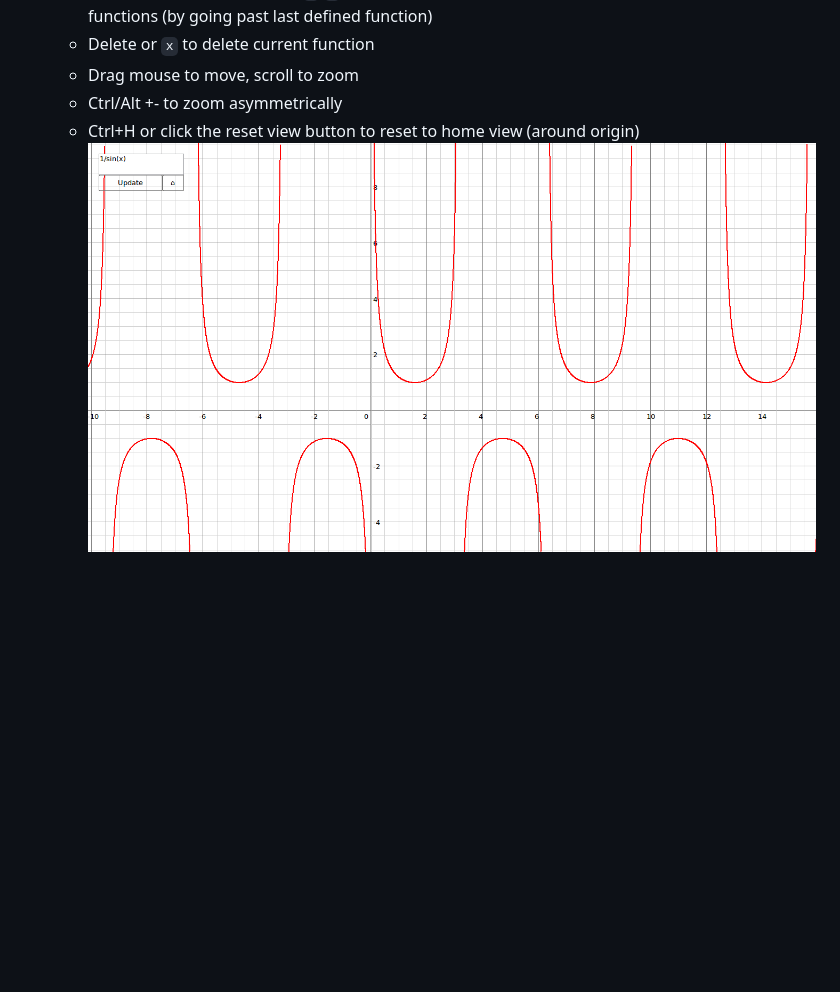
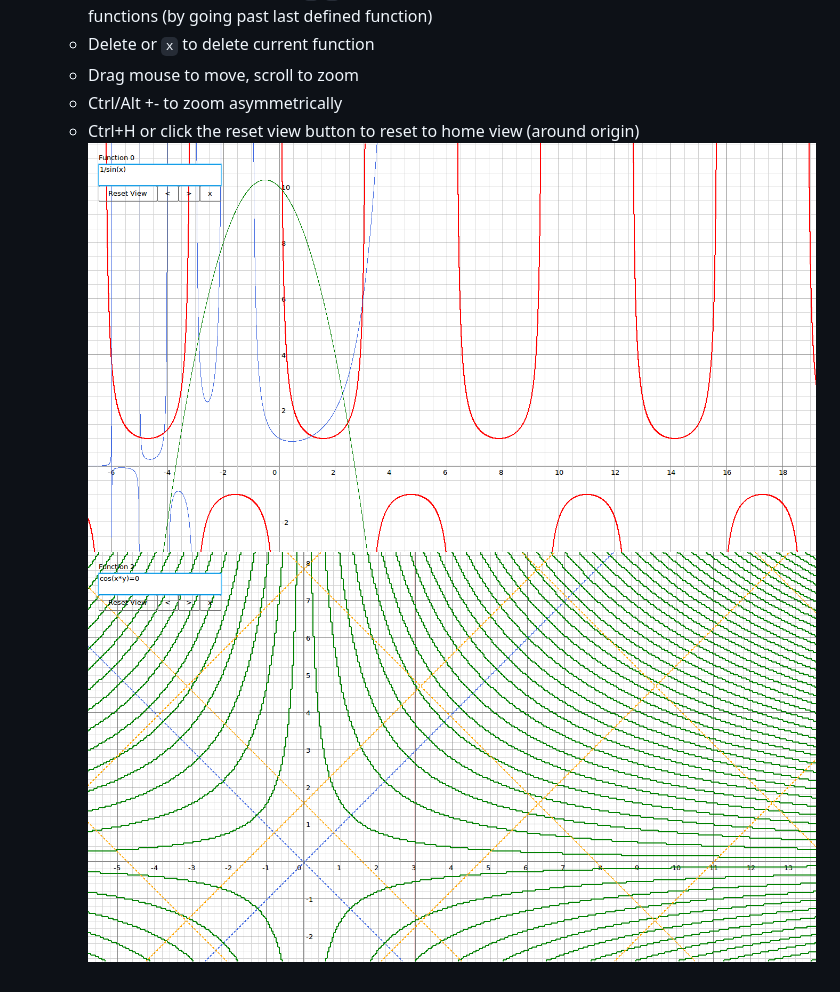
Before and after one commit to sxyu/nivalis, a Markdown page: README.md, the part around the change. GitHub-like rendering; pictures changed too: readme_img/implicit.png (added), readme_img/screenshot.png; blank space fills up the shorter version.

Commit message:
Updated screenshots

```diff
--- a/README.md
+++ b/README.md
@@ -27,3 +27,4 @@
     - Ctrl/Alt +- to zoom asymmetrically
     - Ctrl+H or click the reset view button to reset to home view (around origin)
 ![Screenshot](https://github.com/sxyu/nivalis/blob/master/readme_img/screenshot.png?raw=true)
+![Screenshot: implicit functions](https://github.com/sxyu/nivalis/blob/master/readme_img/implicit.png?raw=true)
```
